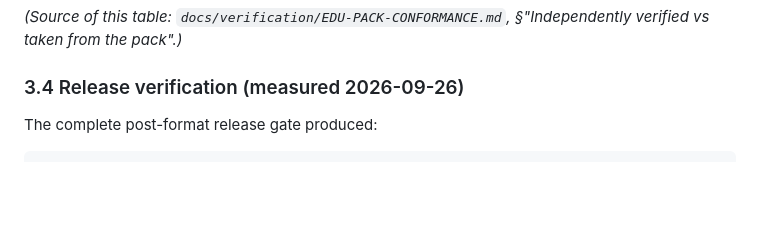
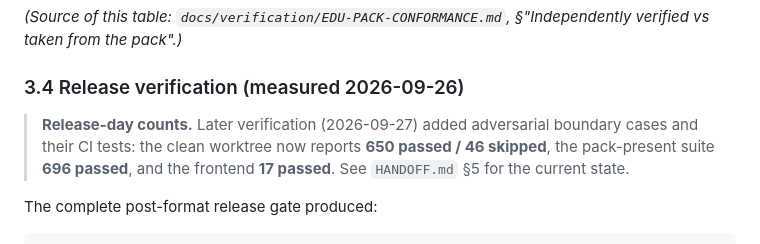
Before and after one commit to OussemaHarrabi/ClaimGuard, a Markdown page: docs/13-Technical-Report.md, the part around the change. Rendered like a GitHub page; blank space fills up the shorter version.

```diff
--- a/docs/13-Technical-Report.md
+++ b/docs/13-Technical-Report.md
@@ -125,6 +125,11 @@ The harness is also proven to fail loudly. Negative self-checks (mutants built b
 from the pack".)*
 
 ### 3.4 Release verification (measured 2026-09-26)
+
+> **Release-day counts.** Later verification (2026-09-27) added adversarial boundary
+> cases and their CI tests: the clean worktree now reports **650 passed / 46 skipped**,
+> the pack-present suite **696 passed**, and the frontend **17 passed**. See `HANDOFF.md`
+> §5 for the current state.
 
 The complete post-format release gate produced:
 
```
Also changed, not shown: docs/20-Implementation-Completion-Report.md (+6 -0 lines).
